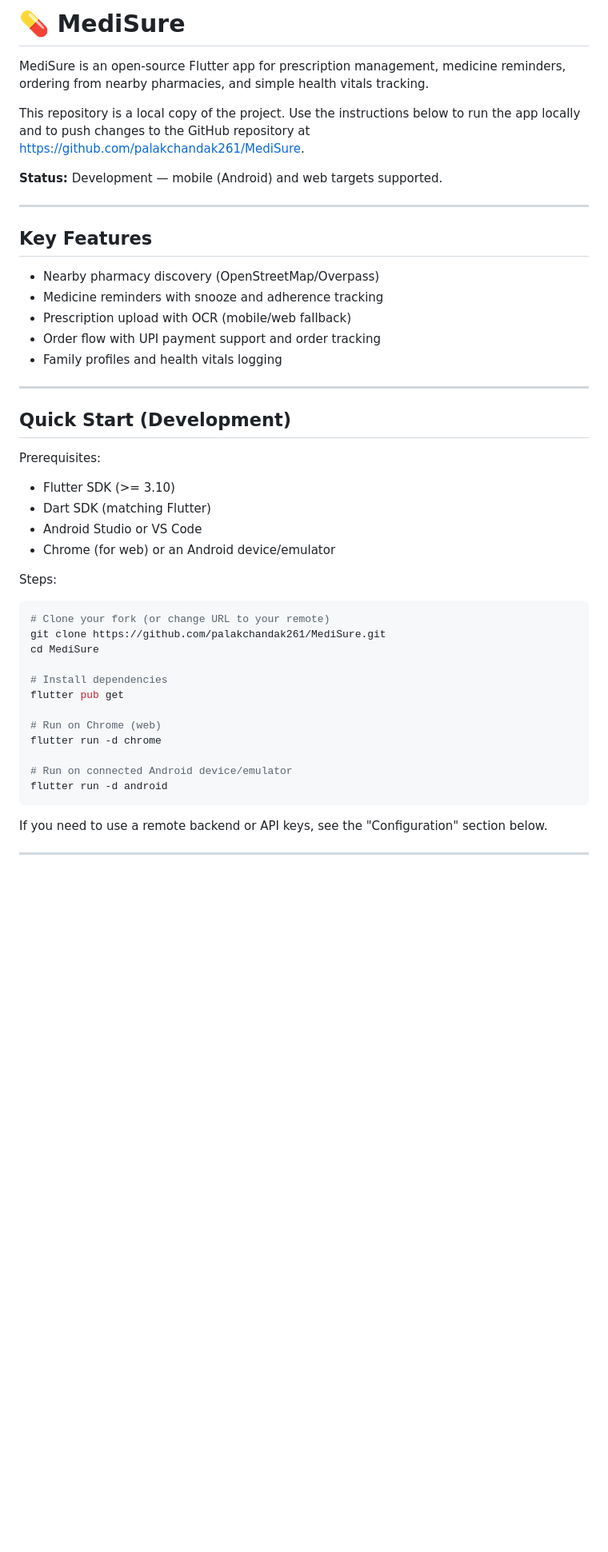
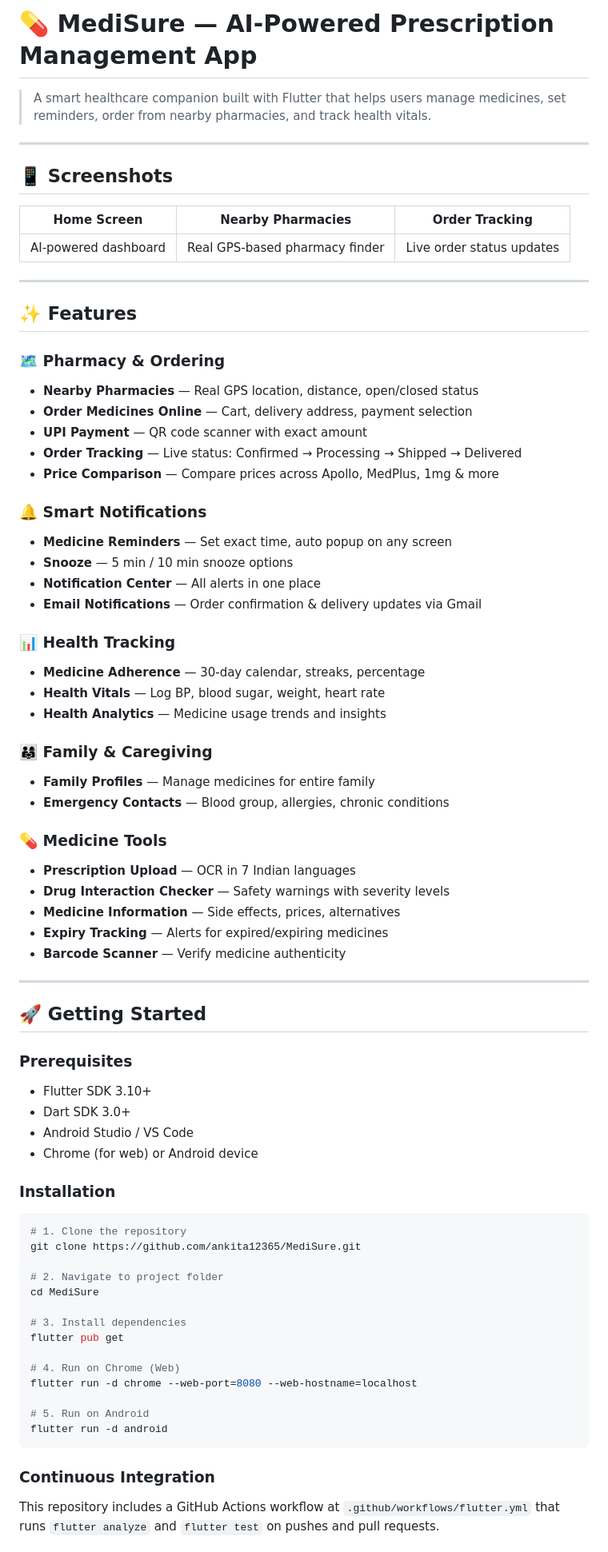
Before and after one commit to palakchandak261/MediSure, a Markdown page: README.md, the part around one of its changes. Shown at 80% size. Drawn GitHub-style; blank space fills up the shorter version.

Commit message:
Improve README with detailed project information
Updated README to enhance project description, features, and setup instructions.

````diff
--- a/README.md
+++ b/README.md
@@ -1,50 +1,78 @@
-# 💊 MediSure
+# 💊 MediSure — AI-Powered Prescription Management App
 
-MediSure is an open-source Flutter app for prescription management, medicine reminders, ordering from nearby pharmacies, and simple health vitals tracking.
-
-This repository is a local copy of the project. Use the instructions below to run the app locally and to push changes to the GitHub repository at https://github.com/palakchandak261/MediSure.
-
-**Status:** Development — mobile (Android) and web targets supported.
+> A smart healthcare companion built with Flutter that helps users manage medicines, set reminders, order from nearby pharmacies, and track health vitals.
 
 ---
 
-## Key Features
+## 📱 Screenshots
 
-- Nearby pharmacy discovery (OpenStreetMap/Overpass)
-- Medicine reminders with snooze and adherence tracking
-- Prescription upload with OCR (mobile/web fallback)
-- Order flow with UPI payment support and order tracking
-- Family profiles and health vitals logging
+| Home Screen | Nearby Pharmacies | Order Tracking |
+|-------------|-------------------|----------------|
+| AI-powered dashboard | Real GPS-based pharmacy finder | Live order status updates |
 
 ---
 
-## Quick Start (Development)
+## ✨ Features
 
-Prerequisites:
+### 🗺️ Pharmacy & Ordering
+- **Nearby Pharmacies** — Real GPS location, distance, open/closed status
+- **Order Medicines Online** — Cart, delivery address, payment selection
+- **UPI Payment** — QR code scanner with exact amount
+- **Order Tracking** — Live status: Confirmed → Processing → Shipped → Delivered
+- **Price Comparison** — Compare prices across Apollo, MedPlus, 1mg & more
 
-- Flutter SDK (>= 3.10)
-- Dart SDK (matching Flutter)
-- Android Studio or VS Code
-- Chrome (for web) or an Android device/emulator
+### 🔔 Smart Notifications
+- **Medicine Reminders** — Set exact time, auto popup on any screen
+- **Snooze** — 5 min / 10 min snooze options
+- **Notification Center** — All alerts in one place
+- **Email Notifications** — Order confirmation & delivery updates via Gmail
 
-Steps:
+### 📊 Health Tracking
+- **Medicine Adherence** — 30-day calendar, streaks, percentage
+- **Health Vitals** — Log BP, blood sugar, weight, heart rate
+- **Health Analytics** — Medicine usage trends and insights
+
+### 👨‍👩‍👧 Family & Caregiving
+- **Family Profiles** — Manage medicines for entire family
+- **Emergency Contacts** — Blood group, allergies, chronic conditions
+
+### 💊 Medicine Tools
+- **Prescription Upload** — OCR in 7 Indian languages
+- **Drug Interaction Checker** — Safety warnings with severity levels
+- **Medicine Information** — Side effects, prices, alternatives
+- **Expiry Tracking** — Alerts for expired/expiring medicines
+- **Barcode Scanner** — Verify medicine authenticity
+
+---
+
+## 🚀 Getting Started
+
+### Prerequisites
+- Flutter SDK 3.10+
+- Dart SDK 3.0+
+- Android Studio / VS Code
+- Chrome (for web) or Android device
+
+### Installation
 
 ```bash
-# Clone your fork (or change URL to your remote)
-git clone https://github.com/palakchandak261/MediSure.git
+# 1. Clone the repository
+git clone https://github.com/ankita12365/MediSure.git
+
+# 2. Navigate to project folder
 cd MediSure
 
-# Install dependencies
+# 3. Install dependencies
 flutter pub get
 
-# Run on Chrome (web)
-flutter run -d chrome
+# 4. Run on Chrome (Web)
+flutter run -d chrome --web-port=8080 --web-hostname=localhost
 
-# Run on connected Android device/emulator
+# 5. Run on Android
 flutter run -d android
 ```
 
-If you need to use a remote backend or API keys, see the "Configuration" section below.
+### Continuous Integration
 
----
+This repository includes a GitHub Actions workflow at `.github/workflows/flutter.yml` that runs `flutter analyze` and `flutter test` on pushes and pull requests.
 
````
Also changed, not shown: other parts of README.md (+83 -72 lines).
